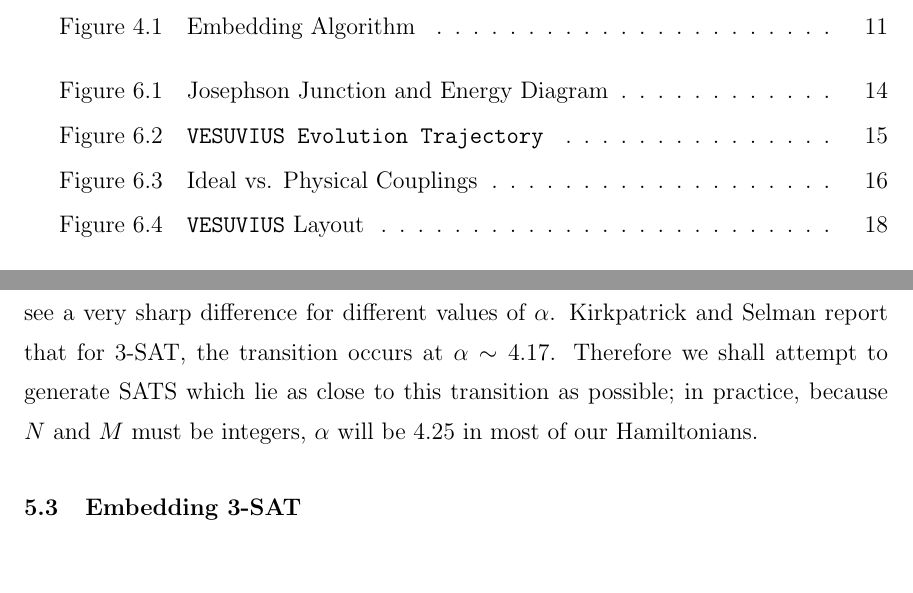
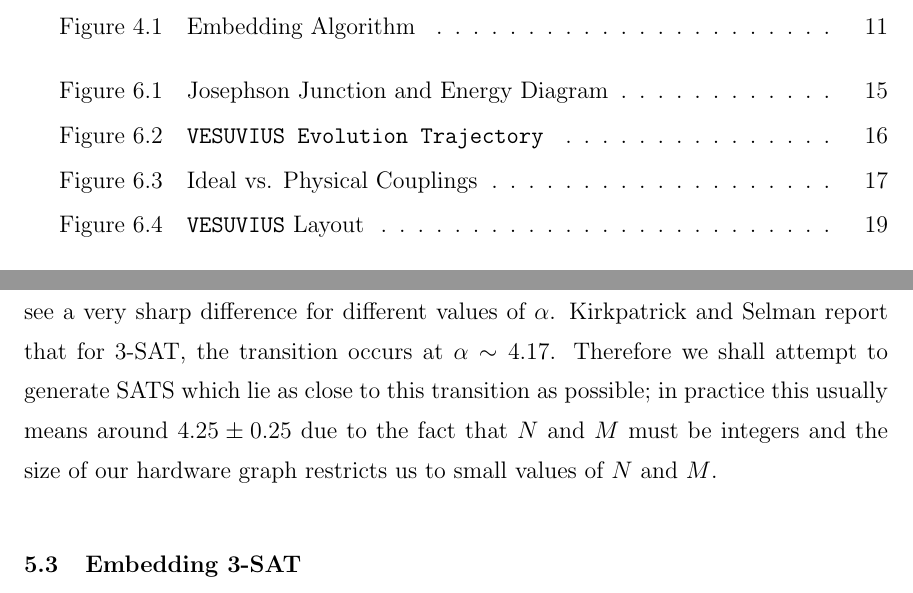
Before and after one commit to esnowkropla/eskthesis, a LaTeX thesis (eskthesis.tex, which reads tex/SAT.tex): two parts of pages 4 and 19 of 38 before the commit and two parts of pages 4 and 19 of 39 after it, joined at a grey line, cut so that both start at the same text. Compiled offline with pdfLaTeX; a LaTeX package or settings file that is missing is left out.

Commit message:
Finish SAT chapter

```diff
--- a/tex/SAT.tex
+++ b/tex/SAT.tex
@@ -23,6 +23,6 @@ $k$-SAT is NP-Complete\cite{sat} for $k > 2$, and is interesting because it was
 \section{Randomly Generating 3-SAT Problems}
 We can build 3-SAT instances with $N$ variables and $M$ clauses by randomly selecting three elements from the set of $N$ variables and their negations $M$ times.  Care must be taken when choosing $N$ and $M$ however; while 3-SAT is NP-Complete in general, the difficulty of any particular instance depends strongly on the ratio $\alpha = M/N$\cite{Kirkpatrick}.  In the small $\alpha$ regime there are many satisfying assignments, and any algorithm to find a solution will likely stumble on one by chance.  Contrariwise, in the large $\alpha$ regime, there are likely to be \emph{no} satisfying assignments.
 
-As discussed in Kirkpatrick and Selman\cite{Kirkpatrick}, there is a phase transition between the many solution and zero solution regimes, which occurs around the value of $\alpha$ for which there is likely to be one solution.  This is the region where finding a satisfying assignment (or proving there is none) is the hardest, and helps to keep us from falsely believing our algorithm is better than it is due to too easy SATs.  This transition is sharper for larger values of $N$ or $M$, and broader for smaller values.  As the value of $N$ and $M$ that will fit onto the \texttt{VESUVIUS} machine are very small, we don't expect to see a very sharp difference for different values of $\alpha$.  Kirkpatrick and Selman report that for 3-SAT, the transition occurs at $\alpha \sim 4.17$.  Therefore we shall attempt to generate SATS which lie as close to this transition as possible; in practice, because $N$ and $M$ must be integers, $\alpha$ will be $4.25$ in most of our Hamiltonians.
+As discussed in Kirkpatrick and Selman\cite{Kirkpatrick}, there is a phase transition between the many solution and zero solution regimes, which occurs around the value of $\alpha$ for which there is likely to be one solution.  This is the region where finding a satisfying assignment (or proving there is none) is the hardest, and helps to keep us from falsely believing our algorithm is better than it is due to too easy SATs.  This transition is sharper for larger values of $N$ or $M$, and broader for smaller values.  As the value of $N$ and $M$ that will fit onto the \texttt{VESUVIUS} machine are very small, we don't expect to see a very sharp difference for different values of $\alpha$.  Kirkpatrick and Selman report that for 3-SAT, the transition occurs at $\alpha \sim 4.17$.  Therefore we shall attempt to generate SATS which lie as close to this transition as possible; in practice this usually means around $4.25 \pm 0.25$ due to the fact that $N$ and $M$ must be integers and the size of our hardware graph restricts us to small values of $N$ and $M$.
 
 \section{Embedding 3-SAT}
```
Also changed, not shown: tex/SAT.tex (4 more changed lines).
